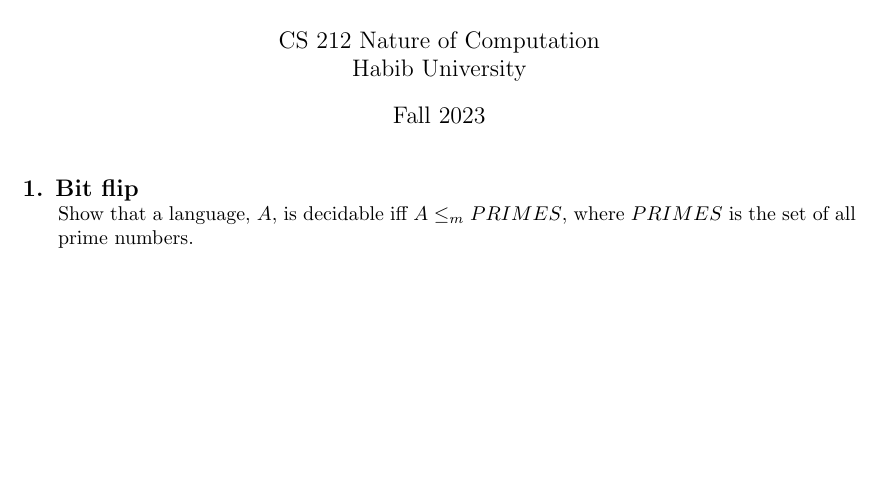
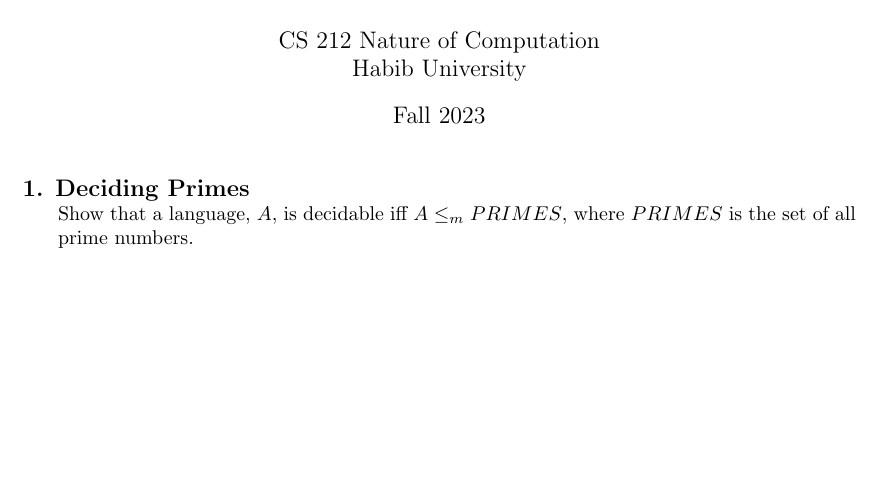
Before and after one commit to CS-212-Fall-2023/wc14, a LaTeX problem sheet (wc14.tex): part of the page, cut so that both start at the same text. Compiled offline with pdfLaTeX.

Commit message:
updated title

```diff
--- a/wc14.tex
+++ b/wc14.tex
@@ -22,7 +22,7 @@
 
 \begin{questions}
 
-\titledquestion{Bit flip}
+\titledquestion{Deciding Primes}
 
   Show that a language, $A$, is decidable iff $A \le_m PRIMES$, where $PRIMES$ is the set of all prime numbers.
 
```
